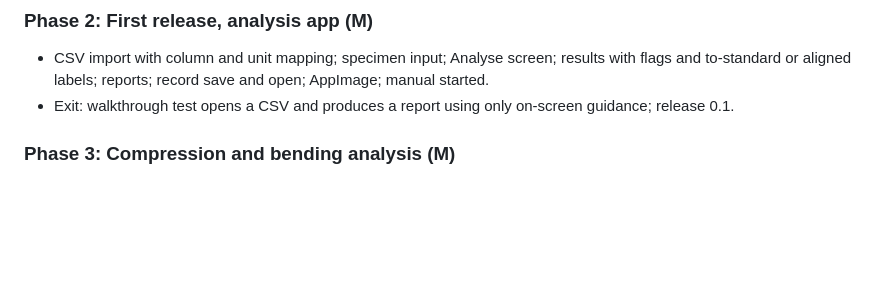
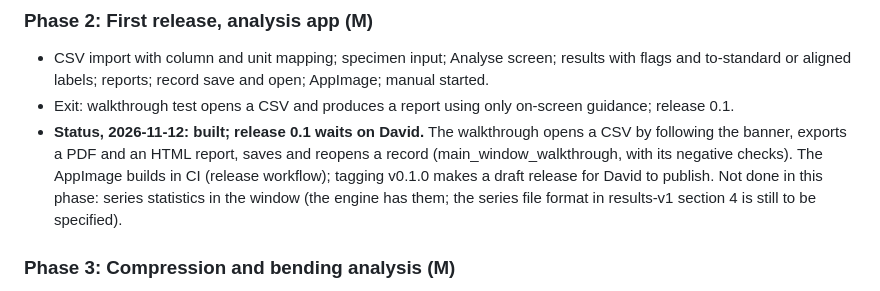
Before and after one commit to katalystnord/TenForge, a Markdown page: ROADMAP.md, the part around the change. Rendered like a GitHub page; blank space fills up the shorter version.

```diff
--- a/ROADMAP.md
+++ b/ROADMAP.md
@@ -156,6 +156,13 @@ criteria met and verified by driving the real thing.
   save and open; AppImage; manual started.
 - Exit: walkthrough test opens a CSV and produces a report using only
   on-screen guidance; release 0.1.
+- **Status, 2026-11-12: built; release 0.1 waits on David.** The
+  walkthrough opens a CSV by following the banner, exports a PDF and an
+  HTML report, saves and reopens a record (main_window_walkthrough, with
+  its negative checks). The AppImage builds in CI (release workflow);
+  tagging v0.1.0 makes a draft release for David to publish. Not done in
+  this phase: series statistics in the window (the engine has them; the
+  series file format in results-v1 section 4 is still to be specified).
 
 ### Phase 3: Compression and bending analysis (M)
 
```
Also changed, not shown: CLAUDE.md (+6 -1 lines), README.md (+23 -7 lines), docs/manual/README.md (added, +175 -0 lines), docs/release-notes/v0.1.0.md (added, +34 -0 lines), docs/manual/images/analysed.png (added), docs/manual/images/opened.png (added), docs/manual/images/start.png (added), 8 other files.
